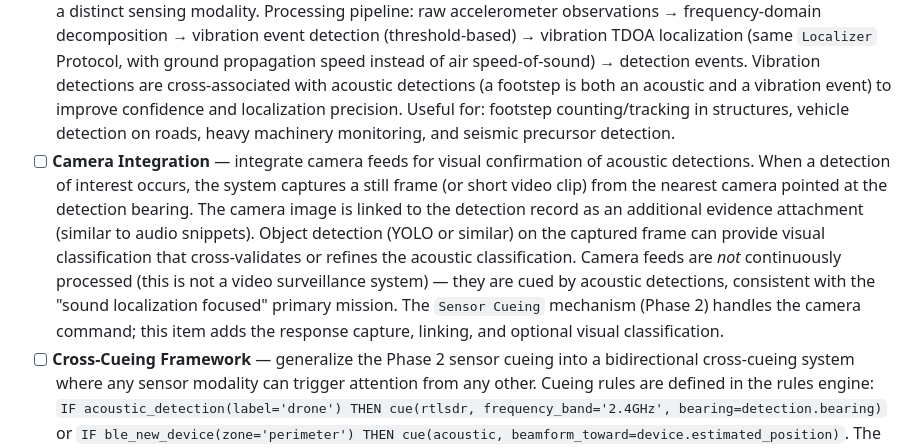
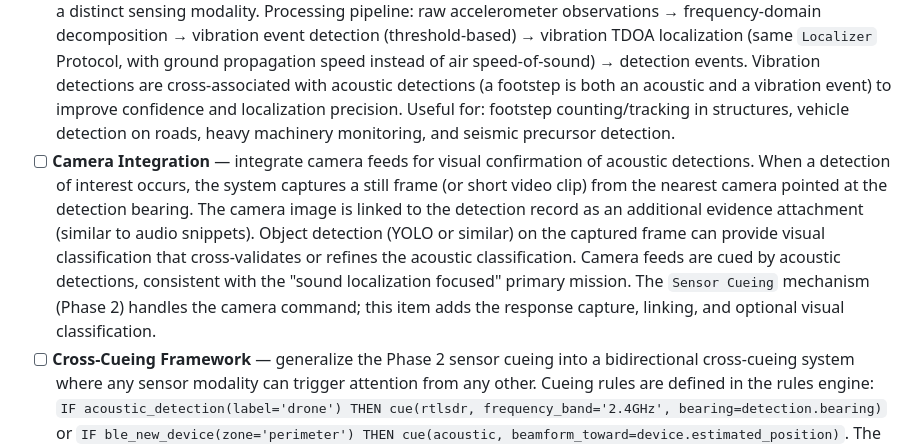
Before and after one commit to winedarksea/MinimapPR, a Markdown page: TODO.md, the part around the change. GitHub-like rendering.

```diff
--- a/TODO.md
+++ b/TODO.md
@@ -186,7 +186,7 @@ Extends the system beyond acoustic-only awareness by integrating additional sens
 
 - [ ] **Cross-Modal Track Association** — extend the `TrackAssociator` Protocol (Phase 1 interface contract) to handle detections from heterogeneous sensor types. When an acoustic detection and a BLE detection are spatially and temporally correlated, they should be associated to the same track rather than creating parallel tracks. Association gates must account for the different position uncertainties of each modality (acoustic localization ±2m, BLE RSSI triangulation ±10m, ADS-B GPS ±25m). Implement modality-specific uncertainty models and a unified Mahalanobis distance gate for cross-modal association. This is the foundation for multi-modal fusion — without it, each sensor type produces an independent track picture.
 - [ ] **IMU / Vibration Fusion** — process accelerometer data from ground-mounted or structurally-attached nodes as a distinct sensing modality. Processing pipeline: raw accelerometer observations → frequency-domain decomposition → vibration event detection (threshold-based) → vibration TDOA localization (same `Localizer` Protocol, with ground propagation speed instead of air speed-of-sound) → detection events. Vibration detections are cross-associated with acoustic detections (a footstep is both an acoustic and a vibration event) to improve confidence and localization precision. Useful for: footstep counting/tracking in structures, vehicle detection on roads, heavy machinery monitoring, and seismic precursor detection.
-- [ ] **Camera Integration** — integrate camera feeds for visual confirmation of acoustic detections. When a detection of interest occurs, the system captures a still frame (or short video clip) from the nearest camera pointed at the detection bearing. The camera image is linked to the detection record as an additional evidence attachment (similar to audio snippets). Object detection (YOLO or similar) on the captured frame can provide visual classification that cross-validates or refines the acoustic classification. Camera feeds are *not* continuously processed (this is not a video surveillance system) — they are cued by acoustic detections, consistent with the "sound localization focused" primary mission. The `Sensor Cueing` mechanism (Phase 2) handles the camera command; this item adds the response capture, linking, and optional visual classification.
+- [ ] **Camera Integration** — integrate camera feeds for visual confirmation of acoustic detections. When a detection of interest occurs, the system captures a still frame (or short video clip) from the nearest camera pointed at the detection bearing. The camera image is linked to the detection record as an additional evidence attachment (similar to audio snippets). Object detection (YOLO or similar) on the captured frame can provide visual classification that cross-validates or refines the acoustic classification. Camera feeds are cued by acoustic detections, consistent with the "sound localization focused" primary mission. The `Sensor Cueing` mechanism (Phase 2) handles the camera command; this item adds the response capture, linking, and optional visual classification.
 - [ ] **Cross-Cueing Framework** — generalize the Phase 2 sensor cueing into a bidirectional cross-cueing system where any sensor modality can trigger attention from any other. Cueing rules are defined in the rules engine: `IF acoustic_detection(label='drone') THEN cue(rtlsdr, frequency_band='2.4GHz', bearing=detection.bearing)` or `IF ble_new_device(zone='perimeter') THEN cue(acoustic, beamform_toward=device.estimated_position)`. The cross-cueing framework manages cueing priority (higher-priority cues preempt lower), cueing TTL (auto-release cued sensors after timeout), and cueing result feedback (did the cued sensor detect anything at the expected bearing?). Cueing efficacy metrics feed back to improve future cueing decisions.
 - [ ] **Agentic C2 Hub & Built-in Agentic Protocols** — deploy a native LLM-powered C2 Agent within MinimapPR that acts as the "staff" level evaluator (interpreting, recommending, reporting), while the human acts as the "Commander" for final authorization. The built-in agent can enforce tight integration with rules of engagement and system protocols, reducing the risk of unsafe commands often produced by general-purpose external agents. The agent follows a formal `Propose → Validate → Authorize → Commit → Observe` pipeline, evaluating safety and hard-coded rules before triggering actions (e.g. "Do not spray sprinklers if high-confidence human tracks are in the area").
 - [ ] **Agentic C2 via MCP (Model Context Protocol) Server** — expose MinimapPR's spatial state, track geometry, configuration, and controls as an MCP server. While the internal C2 agent manages direct control, the MCP provides structured APIs for external personal agents, such as a user's Siri or Claude agent querying "What was that noise?" The MCP layer handles both human-readable narrative output (a "vibe summary" or narrative schema) and rigid military-grade COP structure for interoperability.
```
